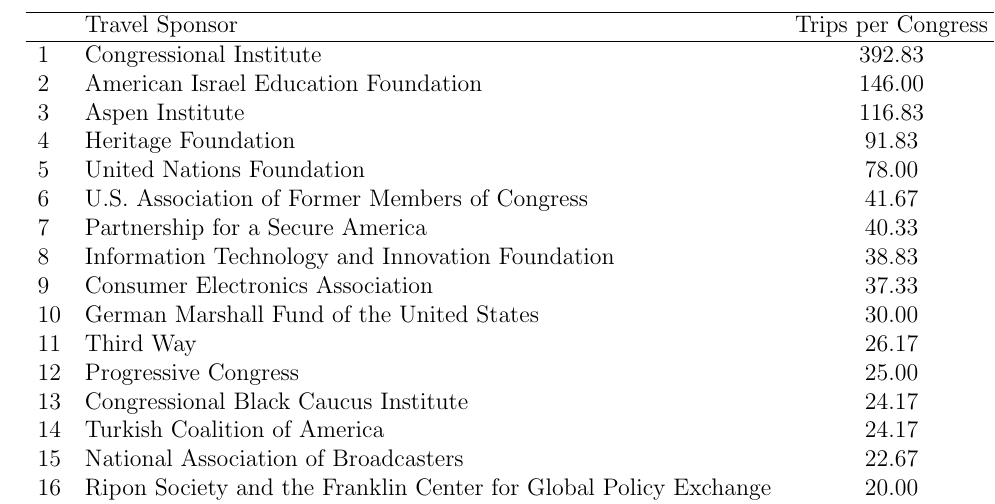
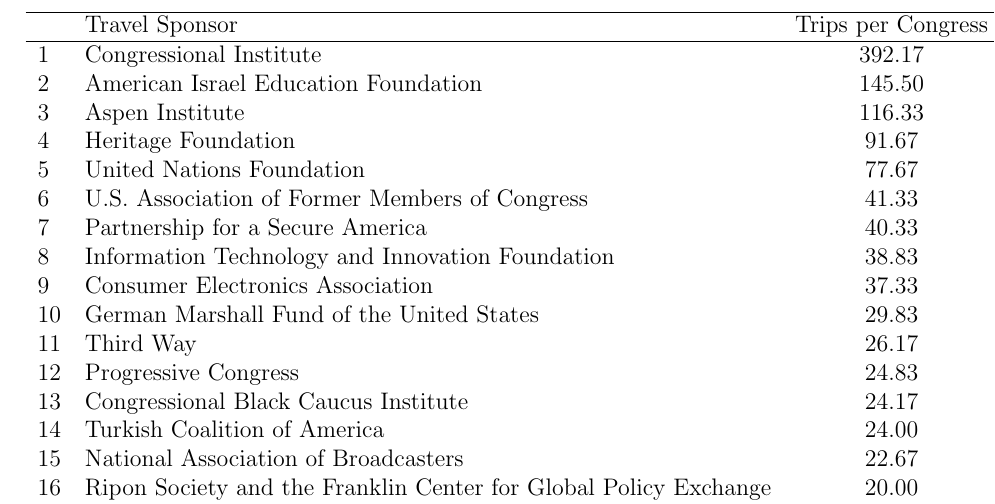
Before and after one commit to GaseousClay/Gift-Travel, a LaTeX document (top25.tex): part of the page, cut so that both start at the same text. Compiled offline with pdfLaTeX.

Commit message:
re-calculated with "Amendment" filings removed

```diff
--- a/top25.tex
+++ b/top25.tex
@@ -7,20 +7,20 @@
   \hline
  & Travel Sponsor & Trips per Congress \\
   \hline
-1 & Congressional Institute & 392.83 \\
-  2 & American Israel Education Foundation & 146.00 \\
-  3 & Aspen Institute & 116.83 \\
-  4 & Heritage Foundation & 91.83 \\
-  5 & United Nations Foundation & 78.00 \\
-  6 & U.S. Association of Former Members of Congress & 41.67 \\
+  1 & Congressional Institute & 392.17 \\
+    2 & American Israel Education Foundation & 145.50 \\
+    3 & Aspen Institute & 116.33 \\
+    4 & Heritage Foundation & 91.67 \\
+    5 & United Nations Foundation & 77.67 \\
+    6 & U.S. Association of Former Members of Congress & 41.33 \\
     7 & Partnership for a Secure America & 40.33 \\
     8 & Information Technology and Innovation Foundation & 38.83 \\
     9 & Consumer Electronics Association & 37.33 \\
-  10 & German Marshall Fund of the United States & 30.00 \\
+    10 & German Marshall Fund of the United States & 29.83 \\
     11 & Third Way & 26.17 \\
-  12 & Progressive Congress & 25.00 \\
+    12 & Progressive Congress & 24.83 \\
     13 & Congressional Black Caucus Institute & 24.17 \\
-  14 & Turkish Coalition of America & 24.17 \\
+    14 & Turkish Coalition of America & 24.00 \\
     15 & National Association of Broadcasters & 22.67 \\
     16 & Ripon Society and the Franklin Center for Global Policy Exchange & 20.00 \\
     17 & Woodrow Wilson International Center for Scholars & 19.50 \\
```
Lines whose indentation alone changed are shown as unchanged.
